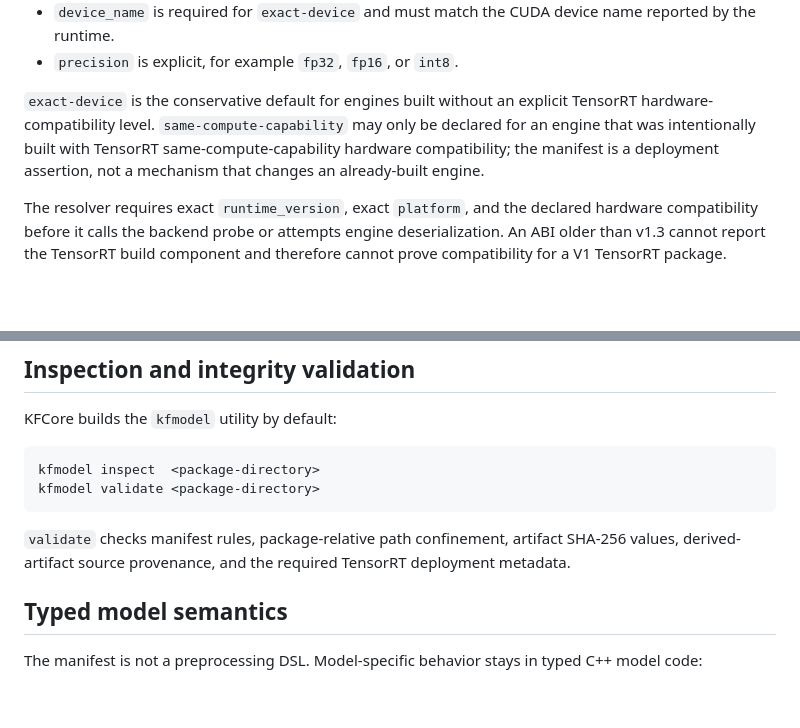
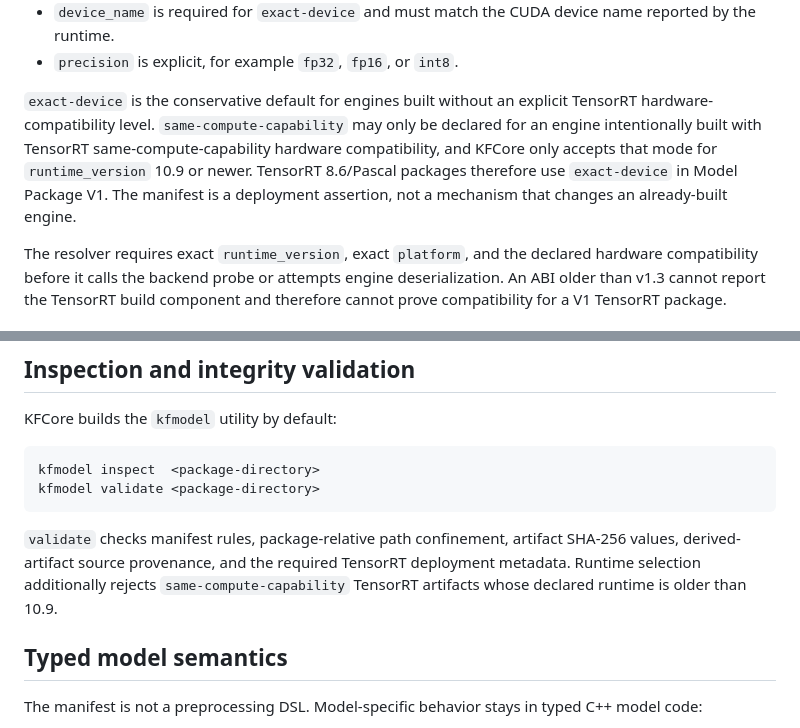
Before and after one commit to qigao/KFCore, a Markdown page: docs/runtime/model-package-v1.md, 2 parts joined by grey strips. Rendered like a GitHub page; blank space fills up the shorter version.

Commit message:
docs: constrain same-CC TensorRT compatibility

````diff
--- a/docs/runtime/model-package-v1.md
+++ b/docs/runtime/model-package-v1.md
@@ -107,7 +107,7 @@ Every TensorRT artifact therefore requires all of the following:
 - `device_name` is required for `exact-device` and must match the CUDA device name reported by the runtime.
 - `precision` is explicit, for example `fp32`, `fp16`, or `int8`.
 
-`exact-device` is the conservative default for engines built without an explicit TensorRT hardware-compatibility level. `same-compute-capability` may only be declared for an engine that was intentionally built with TensorRT same-compute-capability hardware compatibility; the manifest is a deployment assertion, not a mechanism that changes an already-built engine.
+`exact-device` is the conservative default for engines built without an explicit TensorRT hardware-compatibility level. `same-compute-capability` may only be declared for an engine intentionally built with TensorRT same-compute-capability hardware compatibility, and KFCore only accepts that mode for `runtime_version` 10.9 or newer. TensorRT 8.6/Pascal packages therefore use `exact-device` in Model Package V1. The manifest is a deployment assertion, not a mechanism that changes an already-built engine.
 
 The resolver requires exact `runtime_version`, exact `platform`, and the declared hardware compatibility before it calls the backend probe or attempts engine deserialization. An ABI older than v1.3 cannot report the TensorRT build component and therefore cannot prove compatibility for a V1 TensorRT package.
 
@@ -158,7 +158,7 @@ kfmodel inspect  <package-directory>
 kfmodel validate <package-directory>
 ```
 
-`validate` checks manifest rules, package-relative path confinement, artifact SHA-256 values, derived-artifact source provenance, and the required TensorRT deployment metadata.
+`validate` checks manifest rules, package-relative path confinement, artifact SHA-256 values, derived-artifact source provenance, and the required TensorRT deployment metadata. Runtime selection additionally rejects `same-compute-capability` TensorRT artifacts whose declared runtime is older than 10.9.
 
 ## Typed model semantics
 
````
